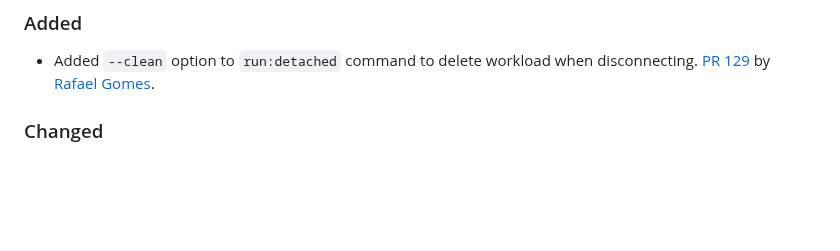
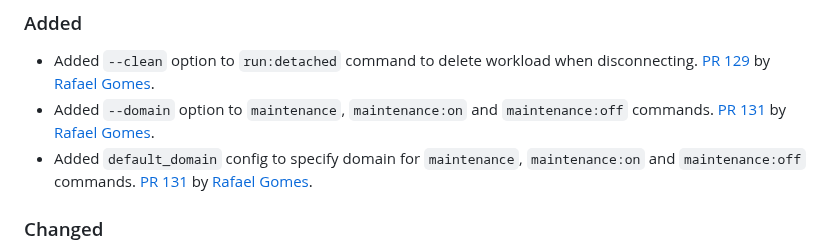
Before and after one commit to shakacode/control-plane-flow, a Markdown page: CHANGELOG.md, the part around the change. Rendered like a GitHub page; blank space fills up the shorter version.

Commit message:
docs: update CHANGELOG

```diff
--- a/CHANGELOG.md
+++ b/CHANGELOG.md
@@ -17,6 +17,8 @@ _Please add entries here for your pull requests that are not yet released._
 ### Added
 
 - Added `--clean` option to `run:detached` command to delete workload when disconnecting. [PR 129](https://github.com/shakacode/heroku-to-control-plane/pull/129) by [Rafael Gomes](https://github.com/rafaelgomesxyz).
+- Added `--domain` option to `maintenance`, `maintenance:on` and `maintenance:off` commands. [PR 131](https://github.com/shakacode/heroku-to-control-plane/pull/131) by [Rafael Gomes](https://github.com/rafaelgomesxyz).
+- Added `default_domain` config to specify domain for `maintenance`, `maintenance:on` and `maintenance:off` commands. [PR 131](https://github.com/shakacode/heroku-to-control-plane/pull/131) by [Rafael Gomes](https://github.com/rafaelgomesxyz).
 
 ### Changed
 
```
